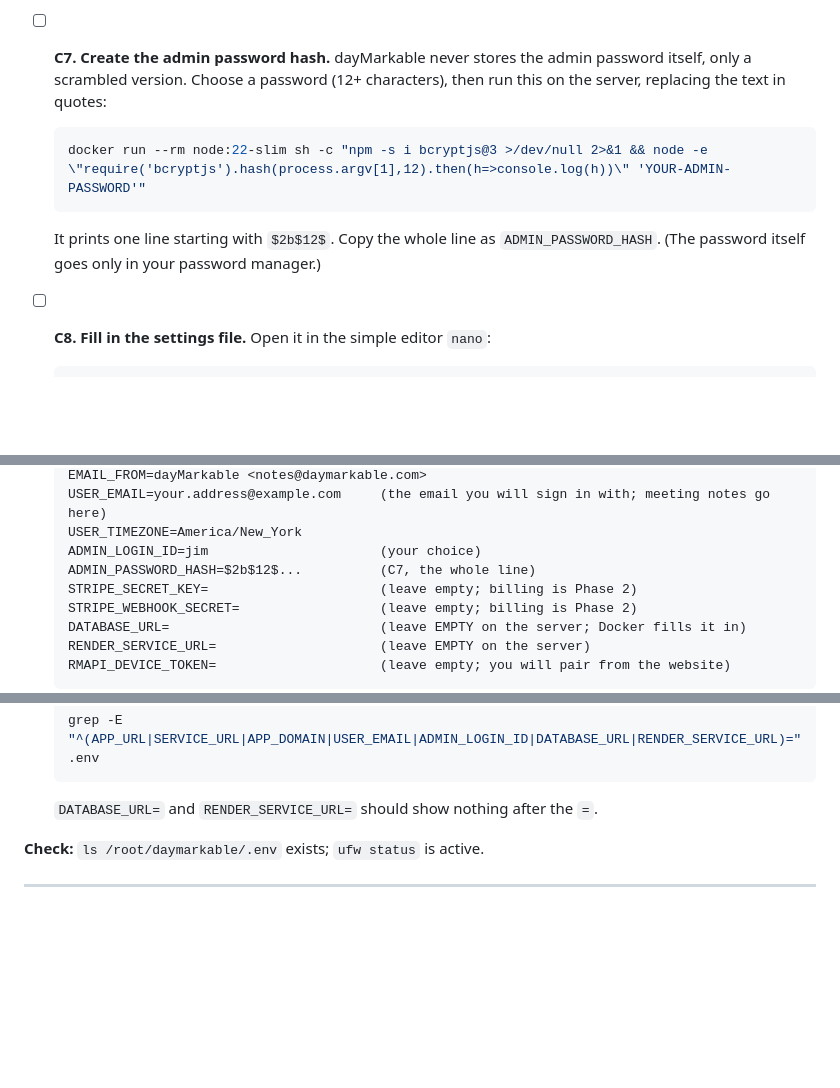
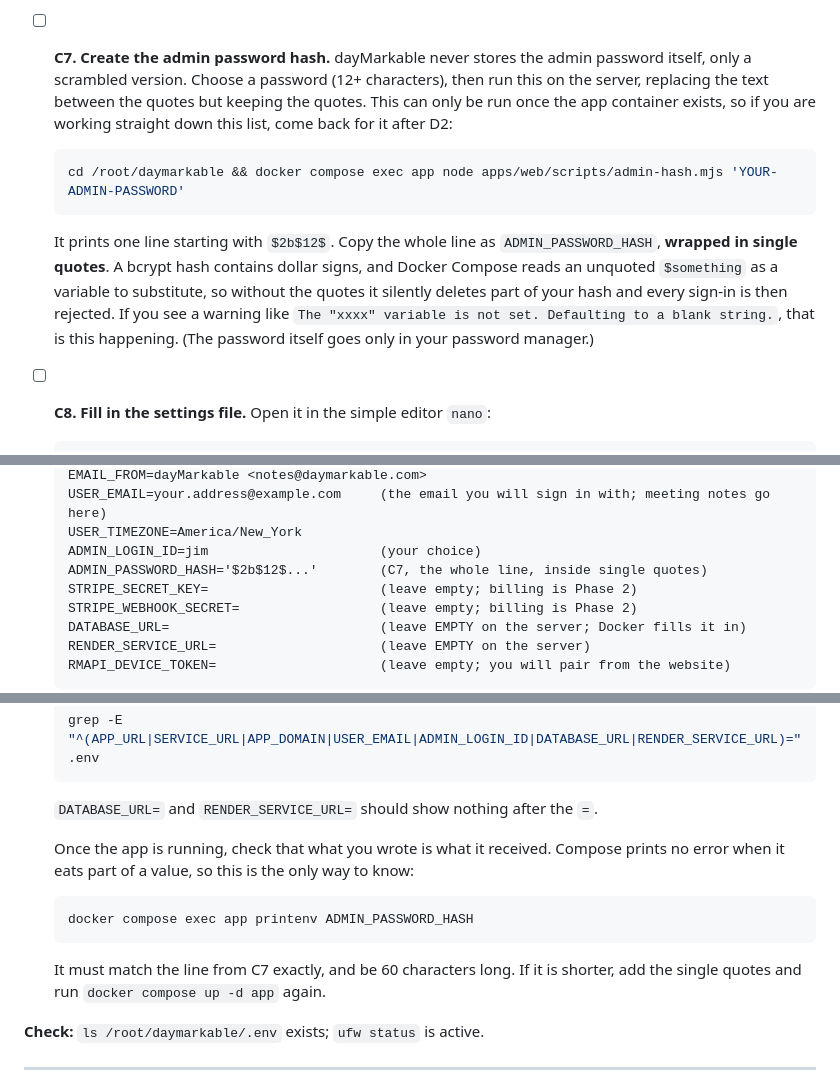
Before and after one commit to DiothasSystems/daymarkable, a Markdown page: docs/HOSTINGER_SETUP_CHECKLIST.md, 3 parts joined by grey strips. Rendered like a GitHub page; blank space fills up the shorter version.

Commit message:
Quote the admin hash, or Compose eats half of it
A bcrypt hash contains dollar signs. Compose reads an unquoted $something in the env file
as a variable to substitute, finds nothing, and puts an empty string there instead. The
stored hash then rejects every password, and the only visible clue is a warning naming a
variable nobody wrote: the middle of your own hash.

The checklist showed that line unquoted, so anyone following it got a portal they could
not sign in to. It now shows the quotes, says why they are needed, names the warning, and
adds the one command that proves what the container actually received, since Compose does
not complain when it eats part of a value.

The hash command it gave also installed a package over the network inside a throwaway
container and sent all its errors to /dev/null, so a failure printed nothing whatsoever.
Replaced with the app container, which already has the bcrypt the portal checks against.

Co-Authored-By: Claude Opus 5 <noreply@anthropic.com>

````diff
--- a/docs/HOSTINGER_SETUP_CHECKLIST.md
+++ b/docs/HOSTINGER_SETUP_CHECKLIST.md
@@ -149,12 +149,18 @@ do nothing.
   manager too.
 - [ ] **C7. Create the admin password hash.** dayMarkable never stores the admin password
       itself, only a scrambled version. Choose a password (12+ characters), then run this on
-      the server, replacing the text in quotes:
+      the server, replacing the text between the quotes but keeping the quotes. This can only
+      be run once the app container exists, so if you are working straight down this list,
+      come back for it after D2:
 
   ```bash
-  docker run --rm node:22-slim sh -c "npm -s i bcryptjs@3 >/dev/null 2>&1 && node -e \"require('bcryptjs').hash(process.argv[1],12).then(h=>console.log(h))\" 'YOUR-ADMIN-PASSWORD'"
+  cd /root/daymarkable && docker compose exec app node apps/web/scripts/admin-hash.mjs 'YOUR-ADMIN-PASSWORD'
   ```
-  It prints one line starting with `$2b$12$`. Copy the whole line as `ADMIN_PASSWORD_HASH`.
+  It prints one line starting with `$2b$12$`. Copy the whole line as `ADMIN_PASSWORD_HASH`,
+  **wrapped in single quotes**. A bcrypt hash contains dollar signs, and Docker Compose reads
+  an unquoted `$something` as a variable to substitute, so without the quotes it silently
+  deletes part of your hash and every sign-in is then rejected. If you see a warning like
+  `The "xxxx" variable is not set. Defaulting to a blank string.`, that is this happening.
   (The password itself goes only in your password manager.)
 - [ ] **C8. Fill in the settings file.** Open it in the simple editor `nano`:
 
@@ -176,7 +182,7 @@ do nothing.
   USER_EMAIL=your.address@example.com     (the email you will sign in with; meeting notes go here)
   USER_TIMEZONE=America/New_York
   ADMIN_LOGIN_ID=jim                      (your choice)
-  ADMIN_PASSWORD_HASH=$2b$12$...          (C7, the whole line)
+  ADMIN_PASSWORD_HASH='$2b$12$...'        (C7, the whole line, inside single quotes)
   STRIPE_SECRET_KEY=                      (leave empty; billing is Phase 2)
   STRIPE_WEBHOOK_SECRET=                  (leave empty; billing is Phase 2)
   DATABASE_URL=                           (leave EMPTY on the server; Docker fills it in)
@@ -194,6 +200,15 @@ do nothing.
   grep -E "^(APP_URL|SERVICE_URL|APP_DOMAIN|USER_EMAIL|ADMIN_LOGIN_ID|DATABASE_URL|RENDER_SERVICE_URL)=" .env
   ```
   `DATABASE_URL=` and `RENDER_SERVICE_URL=` should show nothing after the `=`.
+
+  Once the app is running, check that what you wrote is what it received. Compose prints no
+  error when it eats part of a value, so this is the only way to know:
+
+  ```bash
+  docker compose exec app printenv ADMIN_PASSWORD_HASH
+  ```
+  It must match the line from C7 exactly, and be 60 characters long. If it is shorter, add the
+  single quotes and run `docker compose up -d app` again.
 
 **Check:** `ls /root/daymarkable/.env` exists; `ufw status` is active.
 
````
Also changed, not shown: docs/DEPLOY.md (+1 -1 lines).
